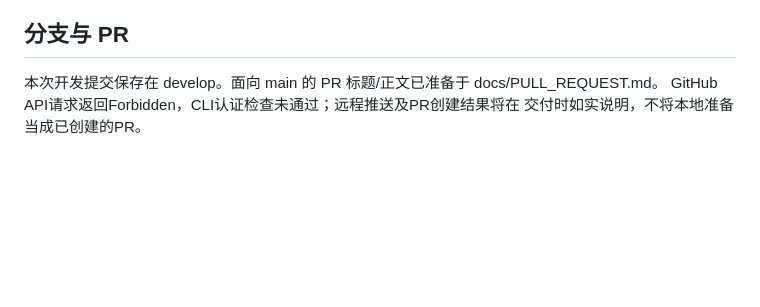
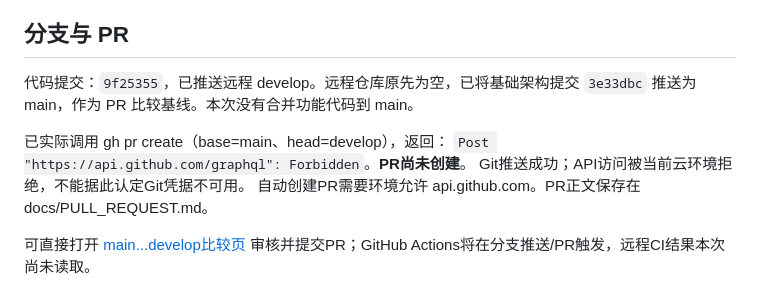
Before and after one commit to 7ccs7rwjhw-code/spare-parts-management-system, a Markdown page: DELIVERY_REPORT.md, the part around the change. GitHub-like rendering; blank space fills up the shorter version.

Commit message:
Record verified delivery and GitHub API restriction

```diff
--- a/DELIVERY_REPORT.md
+++ b/DELIVERY_REPORT.md
@@ -55,6 +55,13 @@ curl --fail http://localhost:8000/health/
 
 ## 分支与 PR
 
-本次开发提交保存在 develop。面向 main 的 PR 标题/正文已准备于 docs/PULL_REQUEST.md。
-GitHub API请求返回Forbidden，CLI认证检查未通过；远程推送及PR创建结果将在
-交付时如实说明，不将本地准备当成已创建的PR。
+代码提交：`9f25355`，已推送远程 develop。远程仓库原先为空，已将基础架构提交
+`3e33dbc` 推送为 main，作为 PR 比较基线。本次没有合并功能代码到 main。
+
+已实际调用 gh pr create（base=main、head=develop），返回：
+`Post "https://api.github.com/graphql": Forbidden`。**PR尚未创建**。
+Git推送成功；API访问被当前云环境拒绝，不能据此认定Git凭据不可用。
+自动创建PR需要环境允许 api.github.com。PR正文保存在 docs/PULL_REQUEST.md。
+
+可直接打开 [main...develop比较页](https://github.com/7ccs7rwjhw-code/spare-parts-management-system/compare/main...develop?expand=1)
+审核并提交PR；GitHub Actions将在分支推送/PR触发，远程CI结果本次尚未读取。
```
